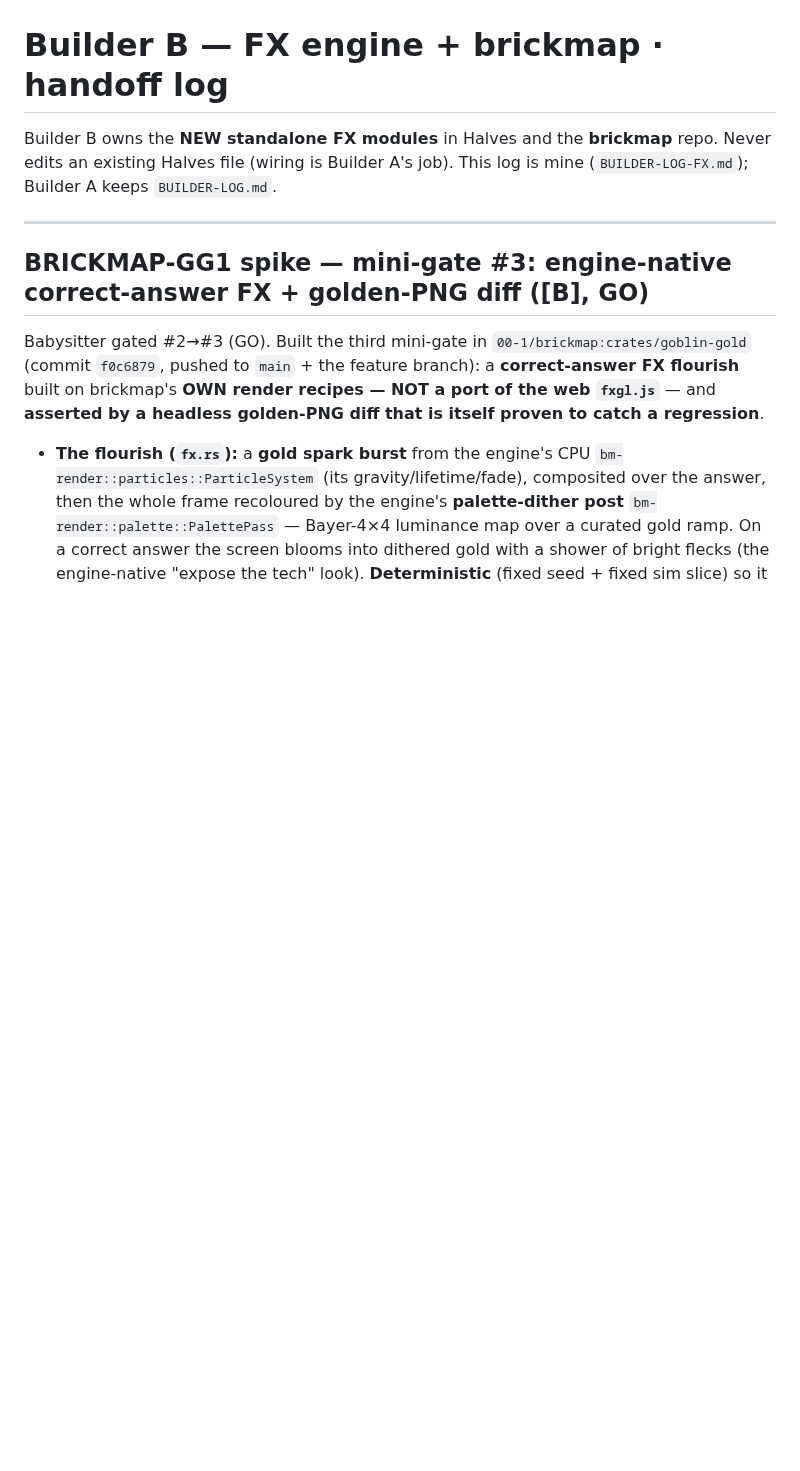
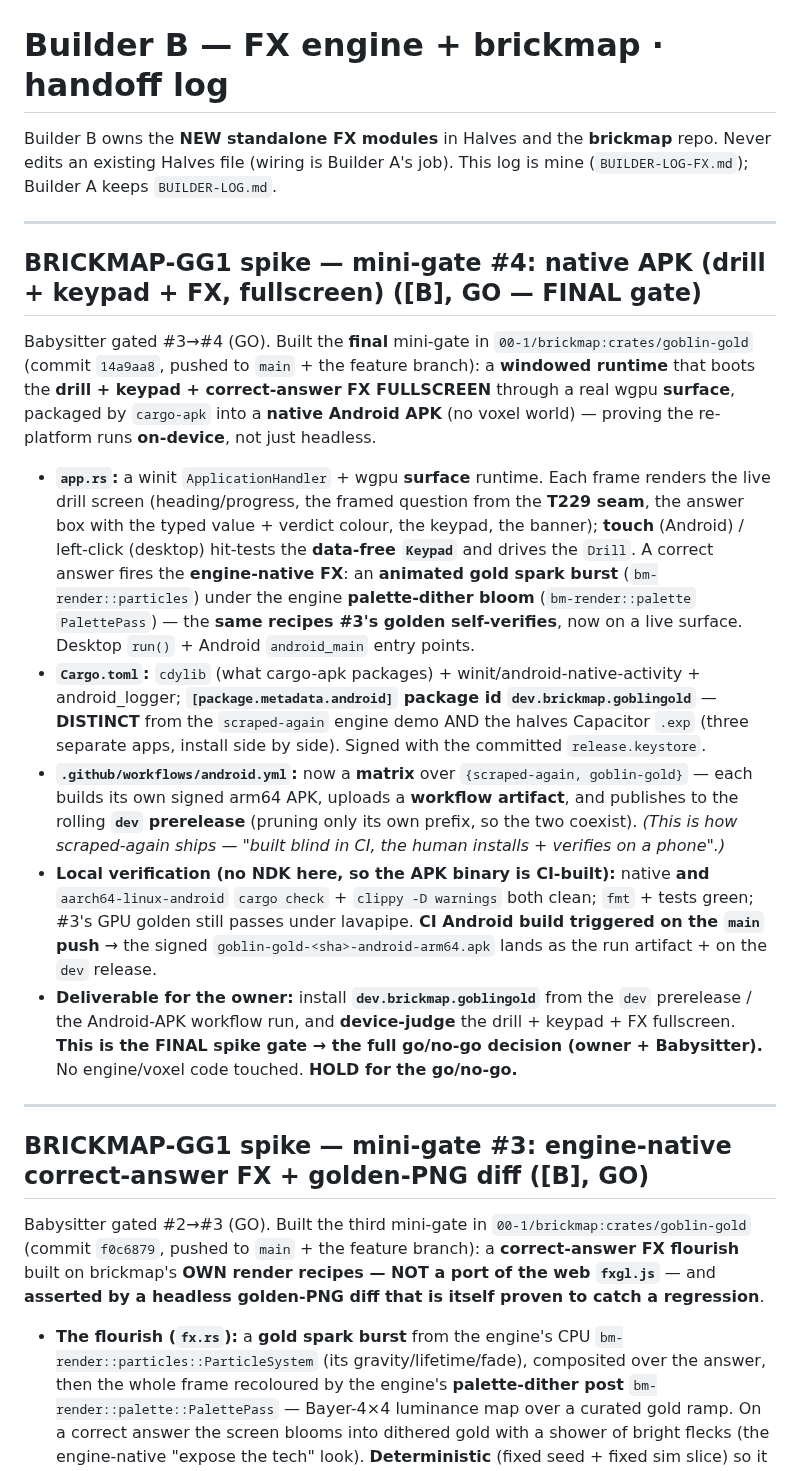
Before and after one commit to 00-1/halves, a Markdown page: docs/agent/BUILDER-LOG-FX.md, the part around the change. Drawn GitHub-style; blank space fills up the shorter version.

Commit message:
docs: log BRICKMAP-GG1 mini-gate #4 (native APK — final spike gate)
Builder B gate-#4 entry: a goblin-gold native Android APK (drill + keypad + FX
fullscreen on a real wgpu surface, distinct package id dev.brickmap.goblingold),
built by the android.yml matrix. The final spike gate — owner device-judges,
then go/no-go. HOLD.

Co-Authored-By: Claude Opus 4.7 <noreply@anthropic.com>
Claude-Session: https://claude.ai/code/session_01E9cJYJn3cUqfGgC4TZffwe

```diff
--- a/docs/agent/BUILDER-LOG-FX.md
+++ b/docs/agent/BUILDER-LOG-FX.md
@@ -3,6 +3,39 @@
 Builder B owns the **NEW standalone FX modules** in Halves and the **brickmap** repo.
 Never edits an existing Halves file (wiring is Builder A's job). This log is mine
 (`BUILDER-LOG-FX.md`); Builder A keeps `BUILDER-LOG.md`.
+
+---
+
+## BRICKMAP-GG1 spike — mini-gate #4: native APK (drill + keypad + FX, fullscreen) ([B], GO — FINAL gate)
+
+Babysitter gated #3→#4 (GO). Built the **final** mini-gate in `00-1/brickmap:crates/goblin-gold`
+(commit `14a9aa8`, pushed to `main` + the feature branch): a **windowed runtime** that boots the
+**drill + keypad + correct-answer FX FULLSCREEN** through a real wgpu **surface**, packaged by
+`cargo-apk` into a **native Android APK** (no voxel world) — proving the re-platform runs
+**on-device**, not just headless.
+- **`app.rs`:** a winit `ApplicationHandler` + wgpu **surface** runtime. Each frame renders the
+  live drill screen (heading/progress, the framed question from the **T229 seam**, the answer box
+  with the typed value + verdict colour, the keypad, the banner); **touch** (Android) / left-click
+  (desktop) hit-tests the **data-free `Keypad`** and drives the `Drill`. A correct answer fires the
+  **engine-native FX**: an **animated gold spark burst** (`bm-render::particles`) under the engine
+  **palette-dither bloom** (`bm-render::palette` `PalettePass`) — the **same recipes #3's golden
+  self-verifies**, now on a live surface. Desktop `run()` + Android `android_main` entry points.
+- **`Cargo.toml`:** `cdylib` (what cargo-apk packages) + winit/android-native-activity +
+  android_logger; **`[package.metadata.android]` package id `dev.brickmap.goblingold`** — **DISTINCT**
+  from the `scraped-again` engine demo AND the halves Capacitor `.exp` (three separate apps, install
+  side by side). Signed with the committed `release.keystore`.
+- **`.github/workflows/android.yml`:** now a **matrix** over `{scraped-again, goblin-gold}` — each
+  builds its own signed arm64 APK, uploads a **workflow artifact**, and publishes to the rolling
+  **`dev` prerelease** (pruning only its own prefix, so the two coexist). *(This is how scraped-again
+  ships — "built blind in CI, the human installs + verifies on a phone".)*
+- **Local verification (no NDK here, so the APK binary is CI-built):** native **and**
+  `aarch64-linux-android` `cargo check` + `clippy -D warnings` both clean; `fmt` + tests green; #3's
+  GPU golden still passes under lavapipe. **CI Android build triggered on the `main` push** → the
+  signed `goblin-gold-<sha>-android-arm64.apk` lands as the run artifact + on the `dev` release.
+- **Deliverable for the owner:** install **`dev.brickmap.goblingold`** from the `dev` prerelease /
+  the Android-APK workflow run, and **device-judge** the drill + keypad + FX fullscreen. **This is
+  the FINAL spike gate → the full go/no-go decision (owner + Babysitter).** No engine/voxel code
+  touched. **HOLD for the go/no-go.**
 
 ---
 
```
